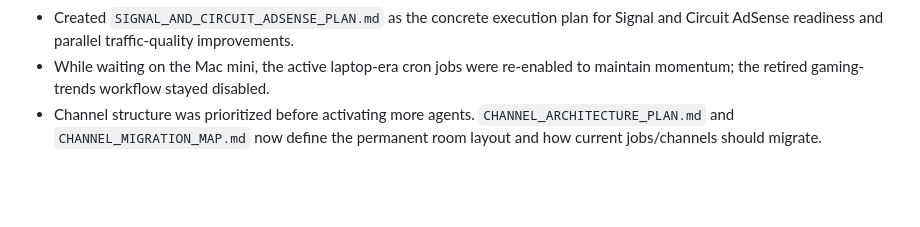
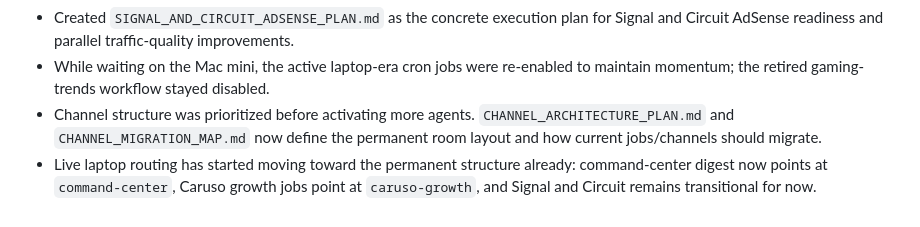
Before and after one commit to TMFPRETTY/ModelTripwire, a Markdown page: MEMORY.md, the part around the change. Drawn GitHub-style; blank space fills up the shorter version.

```diff
--- a/MEMORY.md
+++ b/MEMORY.md
@@ -25,3 +25,4 @@
 - Created `SIGNAL_AND_CIRCUIT_ADSENSE_PLAN.md` as the concrete execution plan for Signal and Circuit AdSense readiness and parallel traffic-quality improvements.
 - While waiting on the Mac mini, the active laptop-era cron jobs were re-enabled to maintain momentum; the retired gaming-trends workflow stayed disabled.
 - Channel structure was prioritized before activating more agents. `CHANNEL_ARCHITECTURE_PLAN.md` and `CHANNEL_MIGRATION_MAP.md` now define the permanent room layout and how current jobs/channels should migrate.
+- Live laptop routing has started moving toward the permanent structure already: command-center digest now points at `command-center`, Caruso growth jobs point at `caruso-growth`, and Signal and Circuit remains transitional for now.
```
Also changed, not shown: memory/2026-03-21.md (+1 -0 lines).
